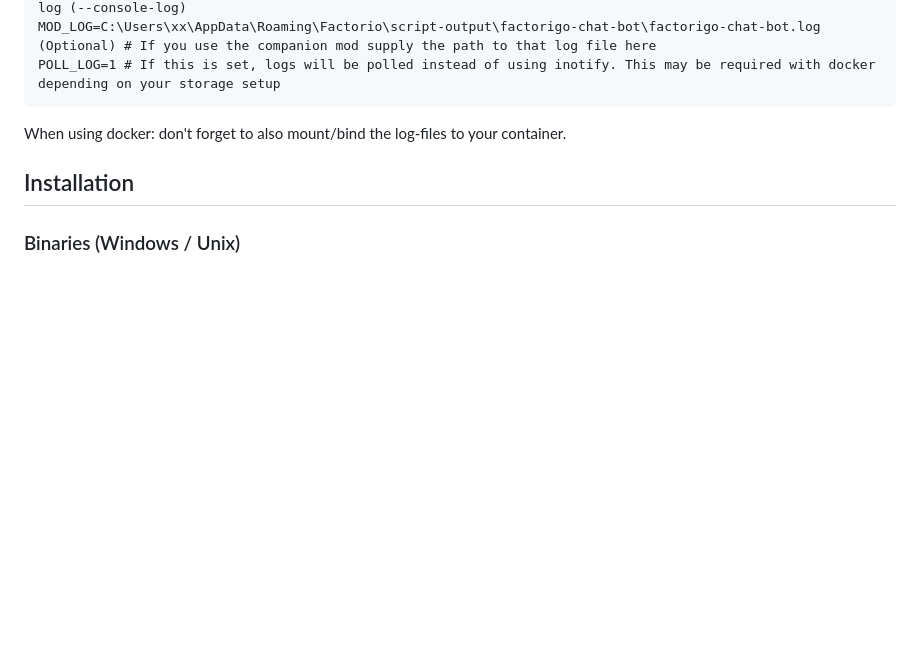
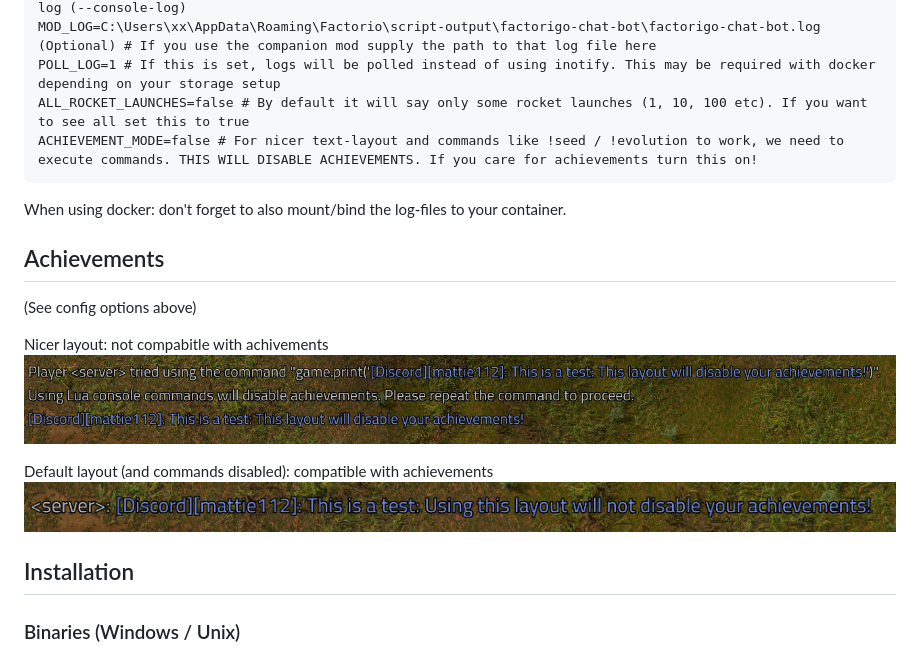
Before and after one commit to Mattie112/FactoriGOChatBot, a Markdown page: README.md, the part around the change. Rendered like a GitHub page; pictures changed too: docs/imgs/achievement_off.png (added), docs/imgs/achievement_on.png (added); blank space fills up the shorter version.

Commit message:
WIP on #24

````diff
--- a/README.md
+++ b/README.md
@@ -65,8 +65,19 @@ RCON_PASSWORD=xx # The rcon password
 FACTORIO_LOG=C:\Users\xx\AppData\Roaming\Factorio\console.log (Unix path also supported) # Path to the chat log (--console-log)
 MOD_LOG=C:\Users\xx\AppData\Roaming\Factorio\script-output\factorigo-chat-bot\factorigo-chat-bot.log (Optional) # If you use the companion mod supply the path to that log file here
 POLL_LOG=1 # If this is set, logs will be polled instead of using inotify. This may be required with docker depending on your storage setup
+ALL_ROCKET_LAUNCHES=false # By default it will say only some rocket launches (1, 10, 100 etc). If you want to see all set this to true
+ACHIEVEMENT_MODE=false # For nicer text-layout and commands like !seed / !evolution to work, we need to execute commands. THIS WILL DISABLE ACHIEVEMENTS. If you care for achievements turn this on!
 ```
 When using docker: don't forget to also mount/bind the log-files to your container.
+
+## Achievements
+(See config options above)
+
+Nicer layout: not compabitle with achivements
+![Achievements](./docs/imgs/achievement_off.png)
+
+Default layout (and commands disabled): compatible with achievements
+![Achievements](./docs/imgs/achievement_on.png)
 
 ## Installation
 
````
Also changed, not shown: 2 other files.
